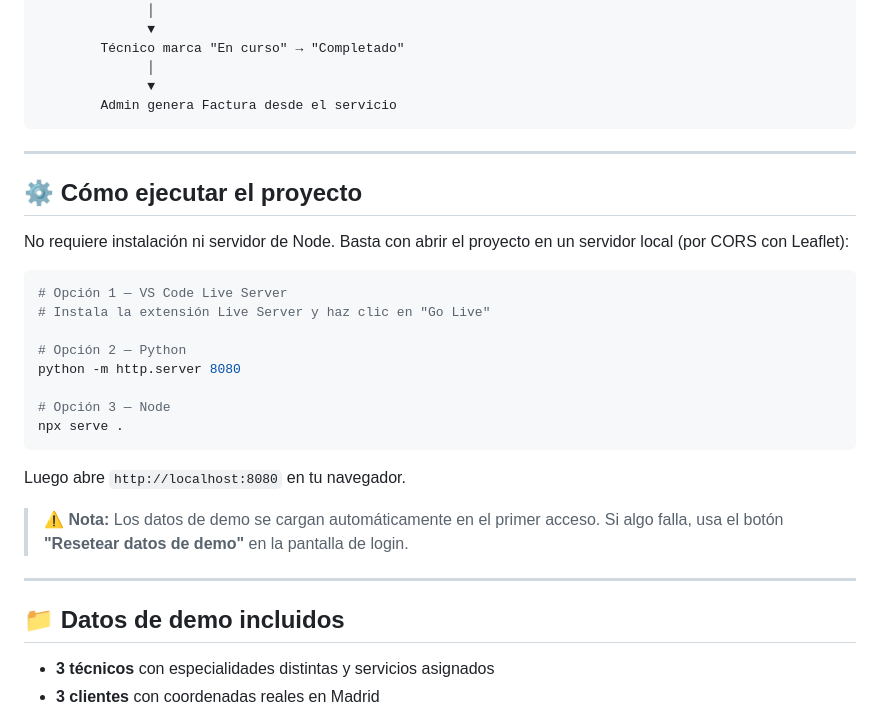
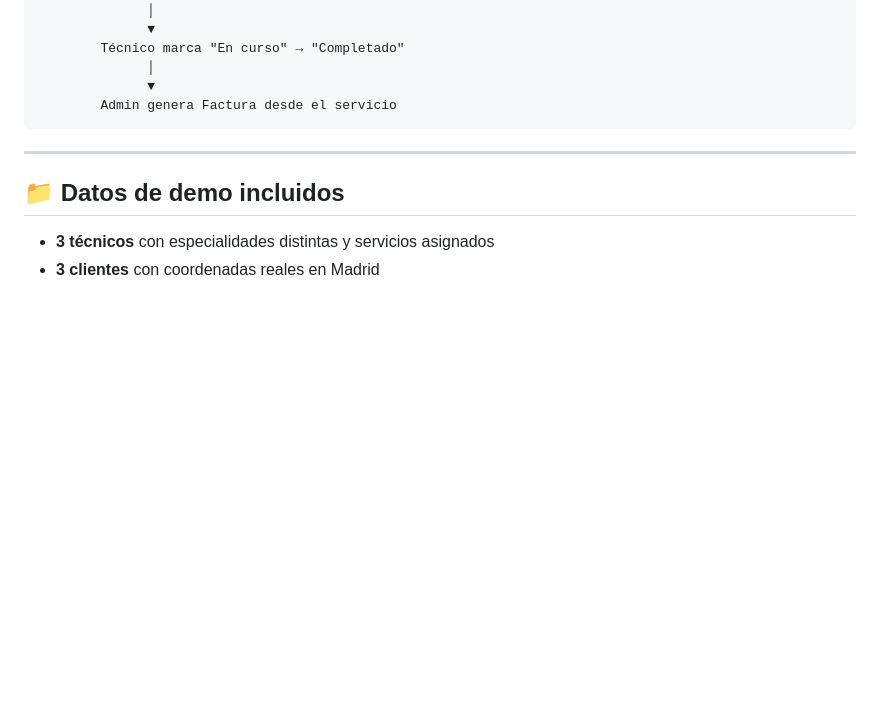
Before and after one commit to pamuve/HomeTech, a Markdown page: README.md, the part around the change. Drawn GitHub-style; blank space fills up the shorter version.

Commit message:
Remove local execution instructions from README
Removed instructions for running the project locally.

````diff
--- a/README.md
+++ b/README.md
@@ -190,27 +190,6 @@ Cliente rellena formulario público
 
 ---
 
-## ⚙️ Cómo ejecutar el proyecto
-
-No requiere instalación ni servidor de Node. Basta con abrir el proyecto en un servidor local (por CORS con Leaflet):
-
-```bash
-# Opción 1 — VS Code Live Server
-# Instala la extensión Live Server y haz clic en "Go Live"
-
-# Opción 2 — Python
-python -m http.server 8080
-
-# Opción 3 — Node
-npx serve .
-```
-
-Luego abre `http://localhost:8080` en tu navegador.
-
-> ⚠️ **Nota:** Los datos de demo se cargan automáticamente en el primer acceso. Si algo falla, usa el botón **"Resetear datos de demo"** en la pantalla de login.
-
----
-
 ## 📁 Datos de demo incluidos
 
 - **3 técnicos** con especialidades distintas y servicios asignados
````
